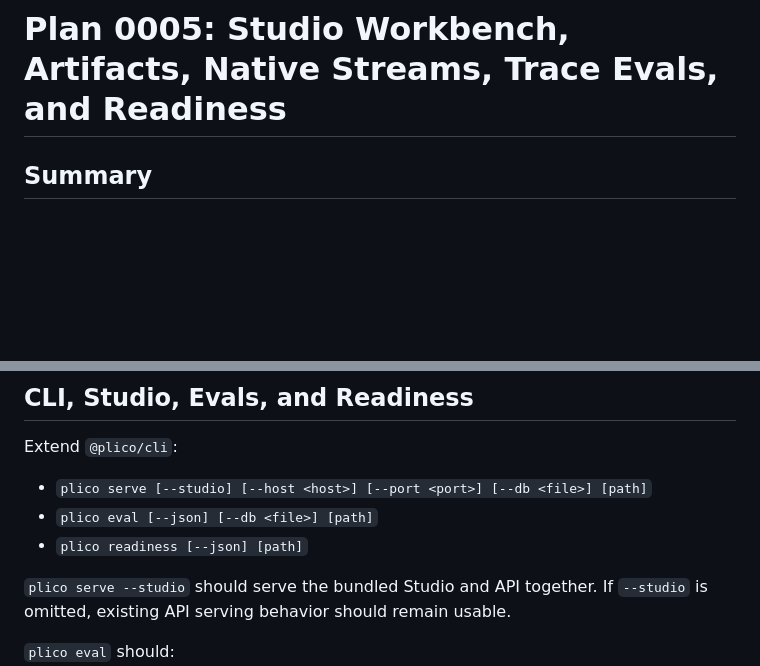
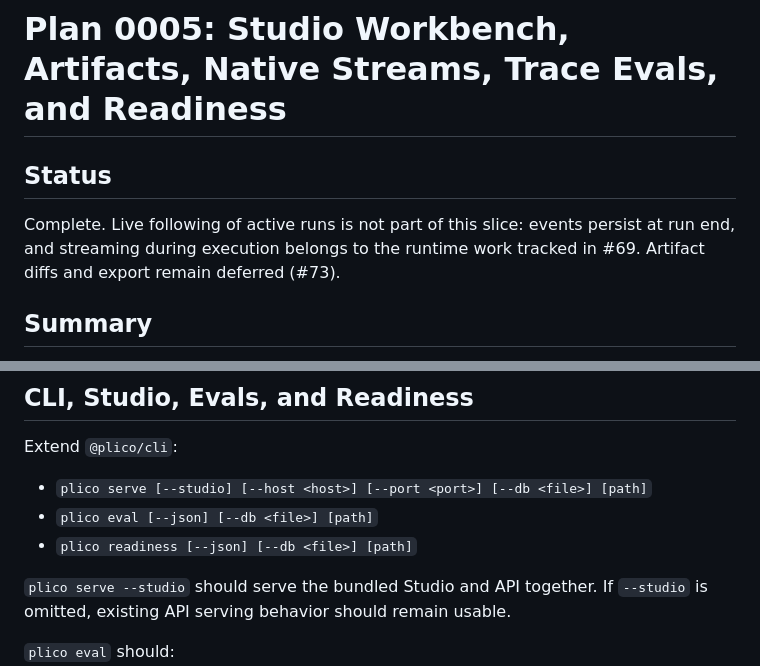
Before and after one commit to ITZSHOAIB/plico, a Markdown page: product/plans/0005-studio-artifacts-evals-readiness.md, 2 parts joined by grey strips. GitHub-like rendering; blank space fills up the shorter version.

Commit message:
docs: mark Plan 0005 complete
Co-Authored-By: Claude Opus 5.5 <noreply@anthropic.com>

```diff
--- a/product/plans/0005-studio-artifacts-evals-readiness.md
+++ b/product/plans/0005-studio-artifacts-evals-readiness.md
@@ -1,4 +1,8 @@
 # Plan 0005: Studio Workbench, Artifacts, Native Streams, Trace Evals, and Readiness
+
+## Status
+
+Complete. Live following of active runs is not part of this slice: events persist at run end, and streaming during execution belongs to the runtime work tracked in #69. Artifact diffs and export remain deferred (#73).
 
 ## Summary
 
@@ -69,7 +73,7 @@ Extend `@plico/cli`:
 
 - `plico serve [--studio] [--host <host>] [--port <port>] [--db <file>] [path]`
 - `plico eval [--json] [--db <file>] [path]`
-- `plico readiness [--json] [path]`
+- `plico readiness [--json] [--db <file>] [path]`
 
 `plico serve --studio` should serve the bundled Studio and API together. If `--studio` is omitted, existing API serving behavior should remain usable.
 
```
Also changed, not shown: AGENTS.md (+1 -1 lines).
